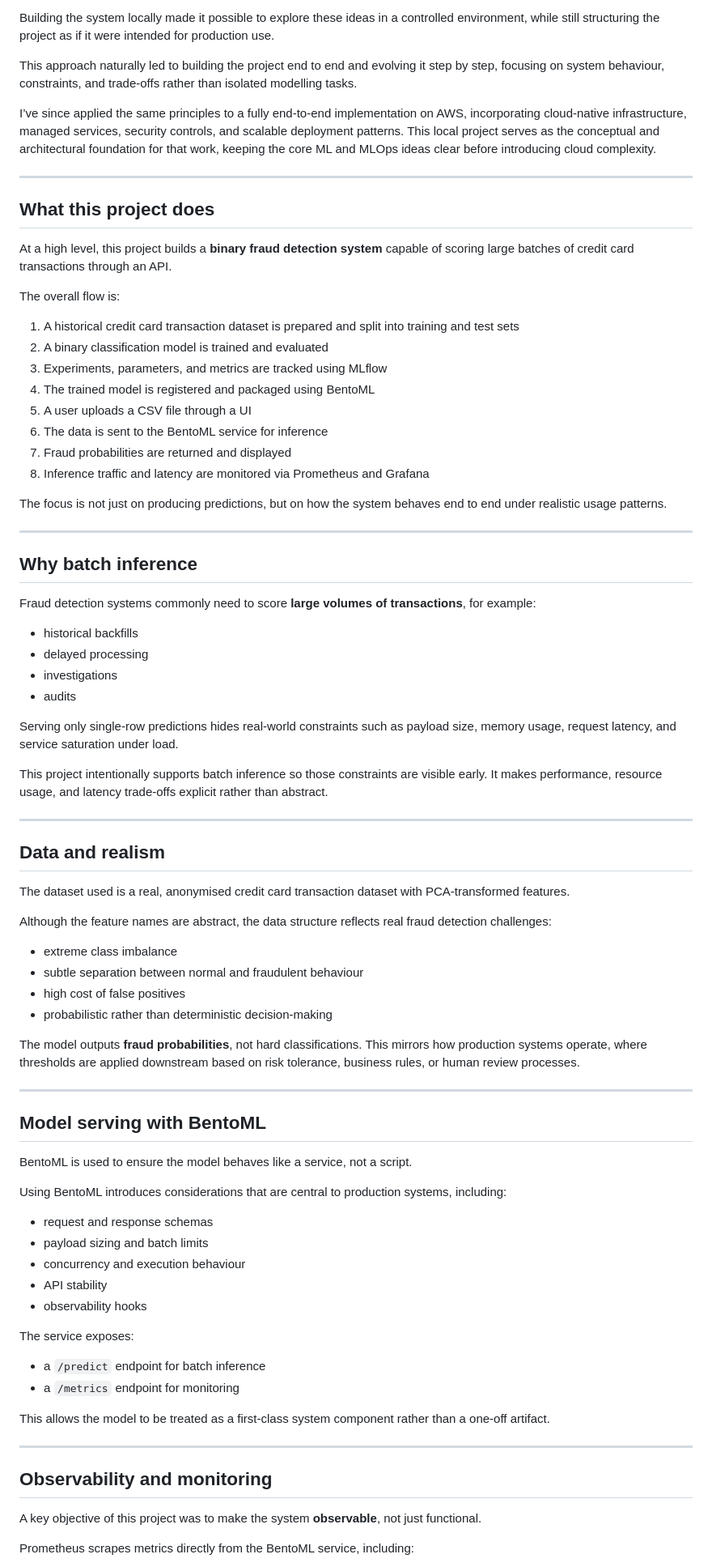
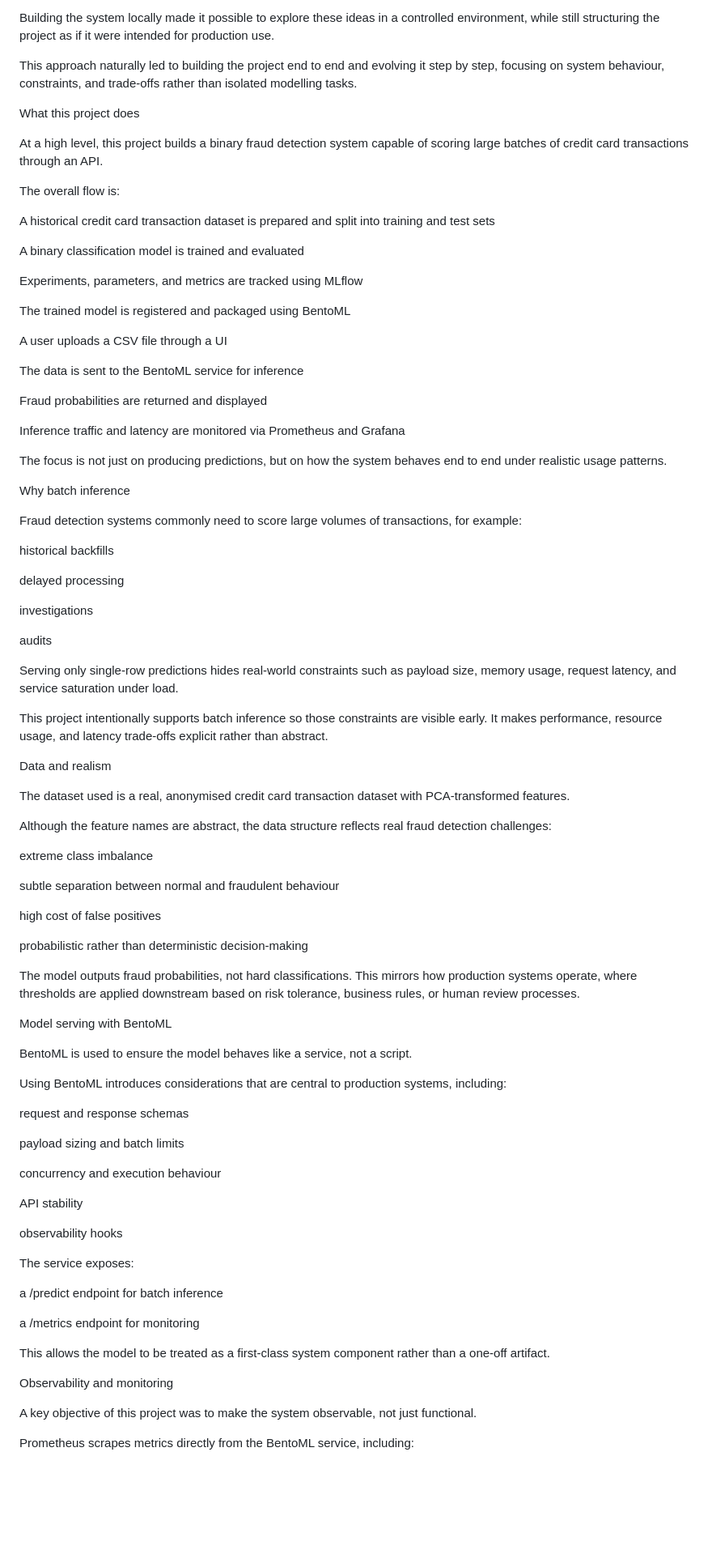
Before and after one commit to Y2not2nd/ML-Credit-Card-Fraud-Detector, a Markdown page: README.md, the part around one of its changes. Shown at 81% size. Drawn GitHub-style; blank space fills up the shorter version.

```diff
--- a/README.md
+++ b/README.md
@@ -58,83 +54,89 @@ Building the system locally made it possible to explore these ideas in a control
 
 This approach naturally led to building the project end to end and evolving it step by step, focusing on system behaviour, constraints, and trade-offs rather than isolated modelling tasks.
 
-I’ve since applied the same principles to a fully end-to-end implementation on AWS, incorporating cloud-native infrastructure, managed services, security controls, and scalable deployment patterns. This local project serves as the conceptual and architectural foundation for that work, keeping the core ML and MLOps ideas clear before introducing cloud complexity.
+What this project does
 
----
-
-## What this project does
-
-At a high level, this project builds a **binary fraud detection system** capable of scoring large batches of credit card transactions through an API.
+At a high level, this project builds a binary fraud detection system capable of scoring large batches of credit card transactions through an API.
 
 The overall flow is:
 
-1. A historical credit card transaction dataset is prepared and split into training and test sets
-2. A binary classification model is trained and evaluated
-3. Experiments, parameters, and metrics are tracked using MLflow
-4. The trained model is registered and packaged using BentoML
-5. A user uploads a CSV file through a UI
-6. The data is sent to the BentoML service for inference
-7. Fraud probabilities are returned and displayed
-8. Inference traffic and latency are monitored via Prometheus and Grafana
+A historical credit card transaction dataset is prepared and split into training and test sets
+
+A binary classification model is trained and evaluated
+
+Experiments, parameters, and metrics are tracked using MLflow
+
+The trained model is registered and packaged using BentoML
+
+A user uploads a CSV file through a UI
+
+The data is sent to the BentoML service for inference
+
+Fraud probabilities are returned and displayed
+
+Inference traffic and latency are monitored via Prometheus and Grafana
 
 The focus is not just on producing predictions, but on how the system behaves end to end under realistic usage patterns.
 
----
+Why batch inference
 
-## Why batch inference
+Fraud detection systems commonly need to score large volumes of transactions, for example:
 
-Fraud detection systems commonly need to score **large volumes of transactions**, for example:
+historical backfills
 
-* historical backfills
-* delayed processing
-* investigations
-* audits
+delayed processing
+
+investigations
+
+audits
 
 Serving only single-row predictions hides real-world constraints such as payload size, memory usage, request latency, and service saturation under load.
 
 This project intentionally supports batch inference so those constraints are visible early. It makes performance, resource usage, and latency trade-offs explicit rather than abstract.
 
----
-
-## Data and realism
+Data and realism
 
 The dataset used is a real, anonymised credit card transaction dataset with PCA-transformed features.
 
 Although the feature names are abstract, the data structure reflects real fraud detection challenges:
 
-* extreme class imbalance
-* subtle separation between normal and fraudulent behaviour
-* high cost of false positives
-* probabilistic rather than deterministic decision-making
+extreme class imbalance
 
-The model outputs **fraud probabilities**, not hard classifications. This mirrors how production systems operate, where thresholds are applied downstream based on risk tolerance, business rules, or human review processes.
+subtle separation between normal and fraudulent behaviour
 
----
+high cost of false positives
 
-## Model serving with BentoML
+probabilistic rather than deterministic decision-making
+
+The model outputs fraud probabilities, not hard classifications. This mirrors how production systems operate, where thresholds are applied downstream based on risk tolerance, business rules, or human review processes.
+
+Model serving with BentoML
 
 BentoML is used to ensure the model behaves like a service, not a script.
 
 Using BentoML introduces considerations that are central to production systems, including:
 
-* request and response schemas
-* payload sizing and batch limits
-* concurrency and execution behaviour
-* API stability
-* observability hooks
+request and response schemas
+
+payload sizing and batch limits
+
+concurrency and execution behaviour
+
+API stability
+
+observability hooks
 
 The service exposes:
 
-* a `/predict` endpoint for batch inference
-* a `/metrics` endpoint for monitoring
+a /predict endpoint for batch inference
+
+a /metrics endpoint for monitoring
 
 This allows the model to be treated as a first-class system component rather than a one-off artifact.
 
----
+Observability and monitoring
 
-## Observability and monitoring
-
-A key objective of this project was to make the system **observable**, not just functional.
+A key objective of this project was to make the system observable, not just functional.
 
 Prometheus scrapes metrics directly from the BentoML service, including:
 
```
Also changed, not shown: other parts of README.md (+75 -80 lines).
